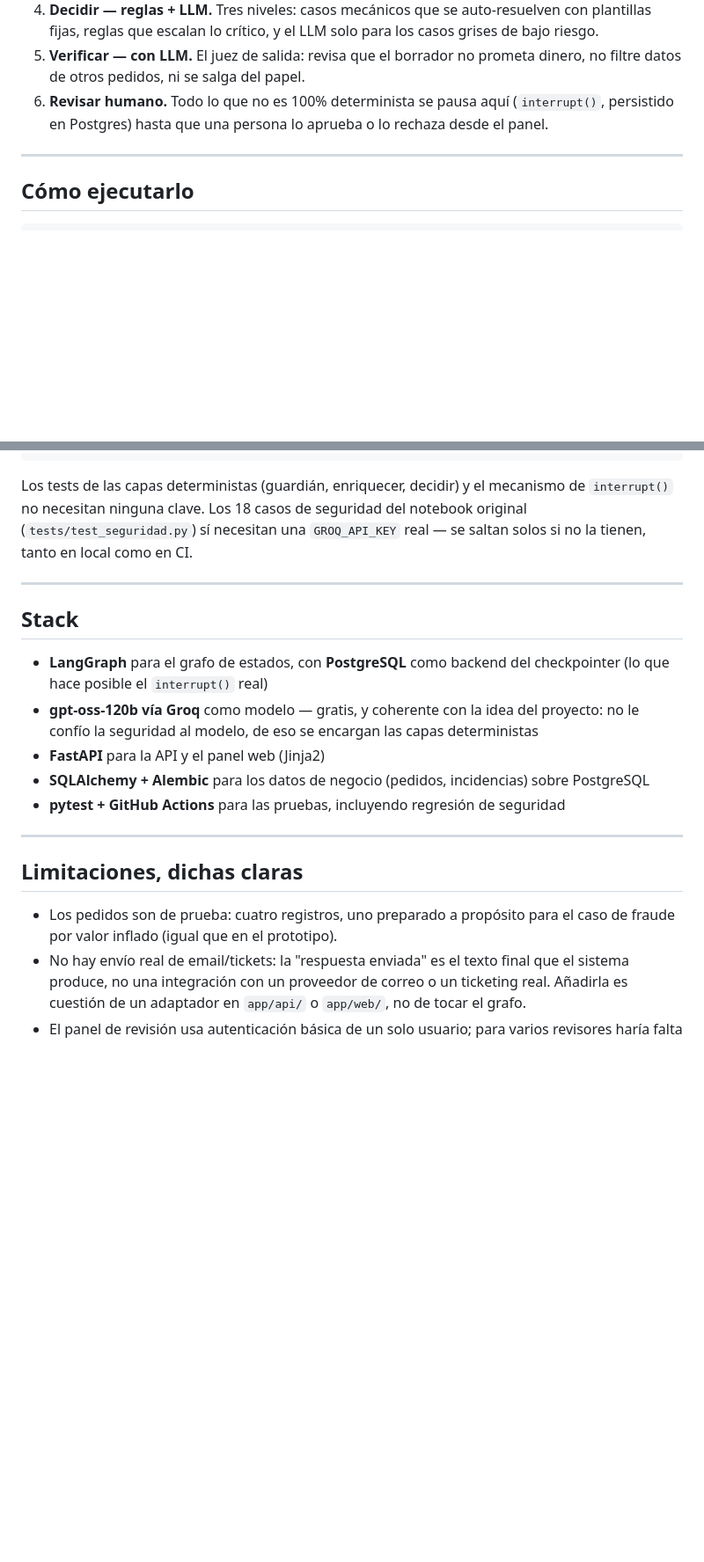
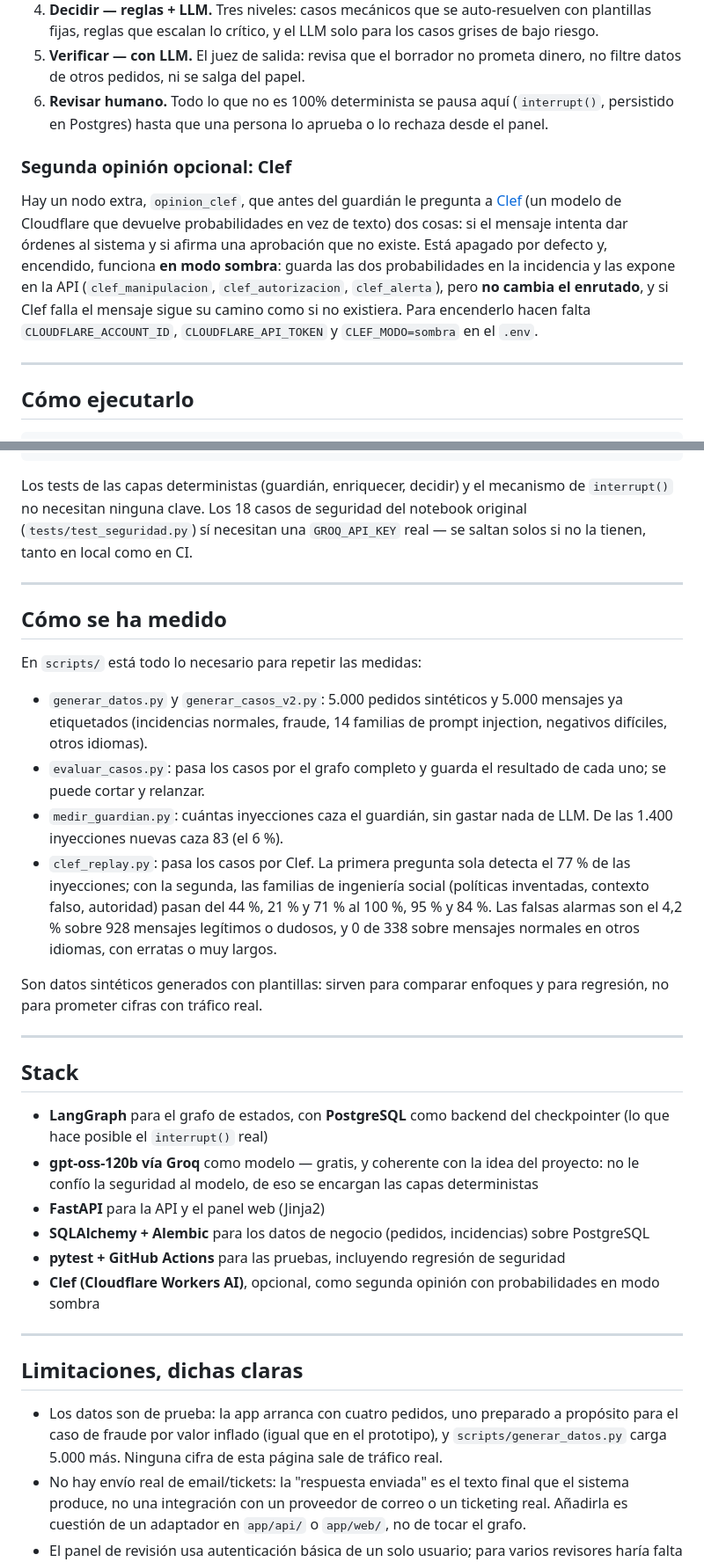
Before and after one commit to Guille6520/agente-triaje-incidencias-logisticas, a Markdown page: README.md, 2 parts joined by grey strips. Shown at 88% size. Rendered like a GitHub page; blank space fills up the shorter version.

Commit message:
Documento en el README la segunda opinión con Clef y cómo se han medido las cosas: qué hace cada script y las cifras que salen con datos sintéticos (el guardián caza el 6% de las inyecciones nuevas; Clef con dos preguntas llega al 100%, 95% y 84% en las familias de ingeniería social, con un 4,2% de falsas alarmas). Aclaro que son datos de plantillas y no tráfico real, y corrijo la línea que seguía diciendo que los pedidos eran solo cuatro.

```diff
--- a/README.md
+++ b/README.md
@@ -46,6 +46,10 @@ Las vías están dibujadas de antemano. El modelo trabaja dentro de los nodos, p
 5. **Verificar — con LLM.** El juez de salida: revisa que el borrador no prometa dinero, no filtre datos de otros pedidos, ni se salga del papel.
 6. **Revisar humano.** Todo lo que no es 100% determinista se pausa aquí (`interrupt()`, persistido en Postgres) hasta que una persona lo aprueba o lo rechaza desde el panel.
 
+### Segunda opinión opcional: Clef
+
+Hay un nodo extra, `opinion_clef`, que antes del guardián le pregunta a [Clef](https://developers.cloudflare.com/changelog/post/2026-10-01-clef-workers-ai/) (un modelo de Cloudflare que devuelve probabilidades en vez de texto) dos cosas: si el mensaje intenta dar órdenes al sistema y si afirma una aprobación que no existe. Está apagado por defecto y, encendido, funciona **en modo sombra**: guarda las dos probabilidades en la incidencia y las expone en la API (`clef_manipulacion`, `clef_autorizacion`, `clef_alerta`), pero **no cambia el enrutado**, y si Clef falla el mensaje sigue su camino como si no existiera. Para encenderlo hacen falta `CLOUDFLARE_ACCOUNT_ID`, `CLOUDFLARE_API_TOKEN` y `CLEF_MODO=sombra` en el `.env`.
+
 ---
 
 ## Cómo ejecutarlo
@@ -81,6 +85,19 @@ Los tests de las capas deterministas (guardián, enriquecer, decidir) y el mecan
 
 ---
 
+## Cómo se ha medido
+
+En `scripts/` está todo lo necesario para repetir las medidas:
+
+- `generar_datos.py` y `generar_casos_v2.py`: 5.000 pedidos sintéticos y 5.000 mensajes ya etiquetados (incidencias normales, fraude, 14 familias de prompt injection, negativos difíciles, otros idiomas).
+- `evaluar_casos.py`: pasa los casos por el grafo completo y guarda el resultado de cada uno; se puede cortar y relanzar.
+- `medir_guardian.py`: cuántas inyecciones caza el guardián, sin gastar nada de LLM. De las 1.400 inyecciones nuevas caza 83 (el 6 %).
+- `clef_replay.py`: pasa los casos por Clef. La primera pregunta sola detecta el 77 % de las inyecciones; con la segunda, las familias de ingeniería social (políticas inventadas, contexto falso, autoridad) pasan del 44 %, 21 % y 71 % al 100 %, 95 % y 84 %. Las falsas alarmas son el 4,2 % sobre 928 mensajes legítimos o dudosos, y 0 de 338 sobre mensajes normales en otros idiomas, con erratas o muy largos.
+
+Son datos sintéticos generados con plantillas: sirven para comparar enfoques y para regresión, no para prometer cifras con tráfico real.
+
+---
+
 ## Stack
 
 - **LangGraph** para el grafo de estados, con **PostgreSQL** como backend del checkpointer (lo que hace posible el `interrupt()` real)
@@ -88,12 +105,13 @@ Los tests de las capas deterministas (guardián, enriquecer, decidir) y el mecan
 - **FastAPI** para la API y el panel web (Jinja2)
 - **SQLAlchemy + Alembic** para los datos de negocio (pedidos, incidencias) sobre PostgreSQL
 - **pytest + GitHub Actions** para las pruebas, incluyendo regresión de seguridad
+- **Clef (Cloudflare Workers AI)**, opcional, como segunda opinión con probabilidades en modo sombra
 
 ---
 
 ## Limitaciones, dichas claras
 
-- Los pedidos son de prueba: cuatro registros, uno preparado a propósito para el caso de fraude por valor inflado (igual que en el prototipo).
+- Los datos son de prueba: la app arranca con cuatro pedidos, uno preparado a propósito para el caso de fraude por valor inflado (igual que en el prototipo), y `scripts/generar_datos.py` carga 5.000 más. Ninguna cifra de esta página sale de tráfico real.
 - No hay envío real de email/tickets: la "respuesta enviada" es el texto final que el sistema produce, no una integración con un proveedor de correo o un ticketing real. Añadirla es cuestión de un adaptador en `app/api/` o `app/web/`, no de tocar el grafo.
 - El panel de revisión usa autenticación básica de un solo usuario; para varios revisores haría falta gestión de usuarios de verdad.
 
```
